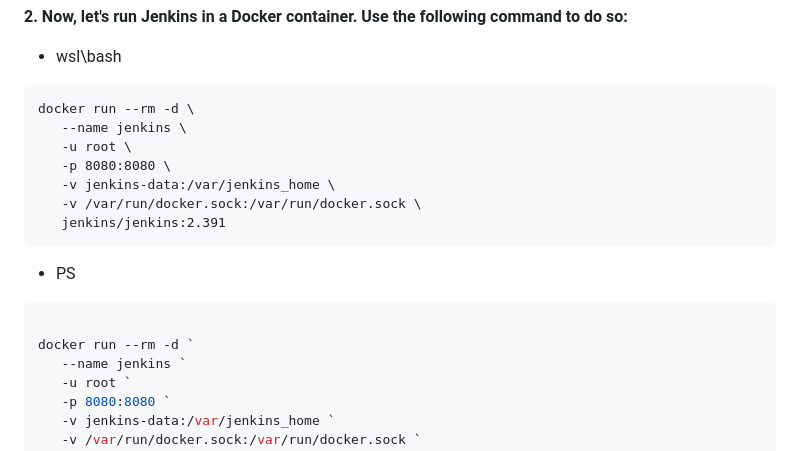
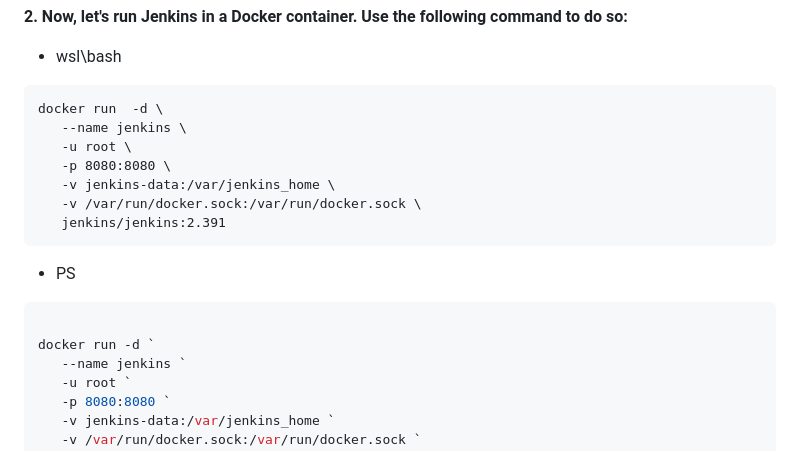
Before and after one commit to zizo-ro/Docker, a Markdown page: _en/M-09/install-jenkins.md, the part around the change. GitHub-like rendering.

Commit message:
FIx Jenkins cmd

````diff
--- a/_en/M-09/install-jenkins.md
+++ b/_en/M-09/install-jenkins.md
@@ -25,7 +25,7 @@ git pull https://github.com/Fredy-SSA/jenkins-pipeline.git
 
 - wsl\bash
 ```
-docker run --rm -d \
+docker run  -d \
    --name jenkins \
    -u root \
    -p 8080:8080 \
@@ -37,7 +37,7 @@ docker run --rm -d \
 - PS
 ```powershell
 
-docker run --rm -d `
+docker run -d `
    --name jenkins `
    -u root `
    -p 8080:8080 `
````
